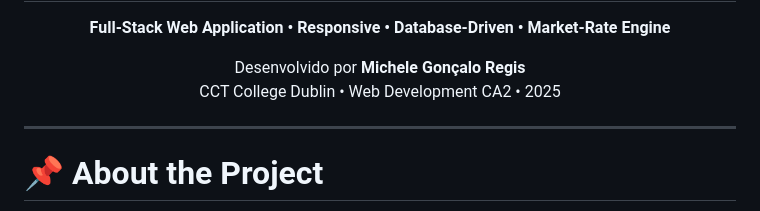
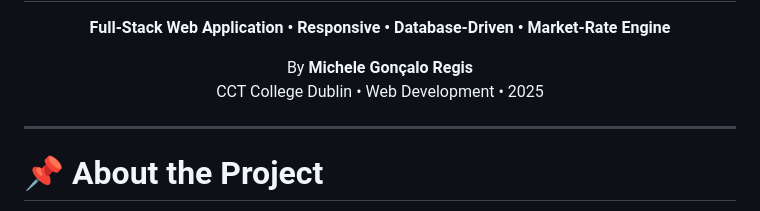
Before and after one commit to MicheleRegis/CA2Ecommerce.app, a Markdown page: README.md, the part around the change. GitHub-like rendering.

```diff
--- a/README.md
+++ b/README.md
@@ -6,8 +6,8 @@
 </p>
 
 <p align="center">
-  Desenvolvido por <strong>Michele Gonçalo Regis</strong><br/>
-  CCT College Dublin • Web Development CA2 • 2025
+  By <strong>Michele Gonçalo Regis</strong><br/>
+  CCT College Dublin • Web Development  • 2025
 </p>
 
 ---
```
